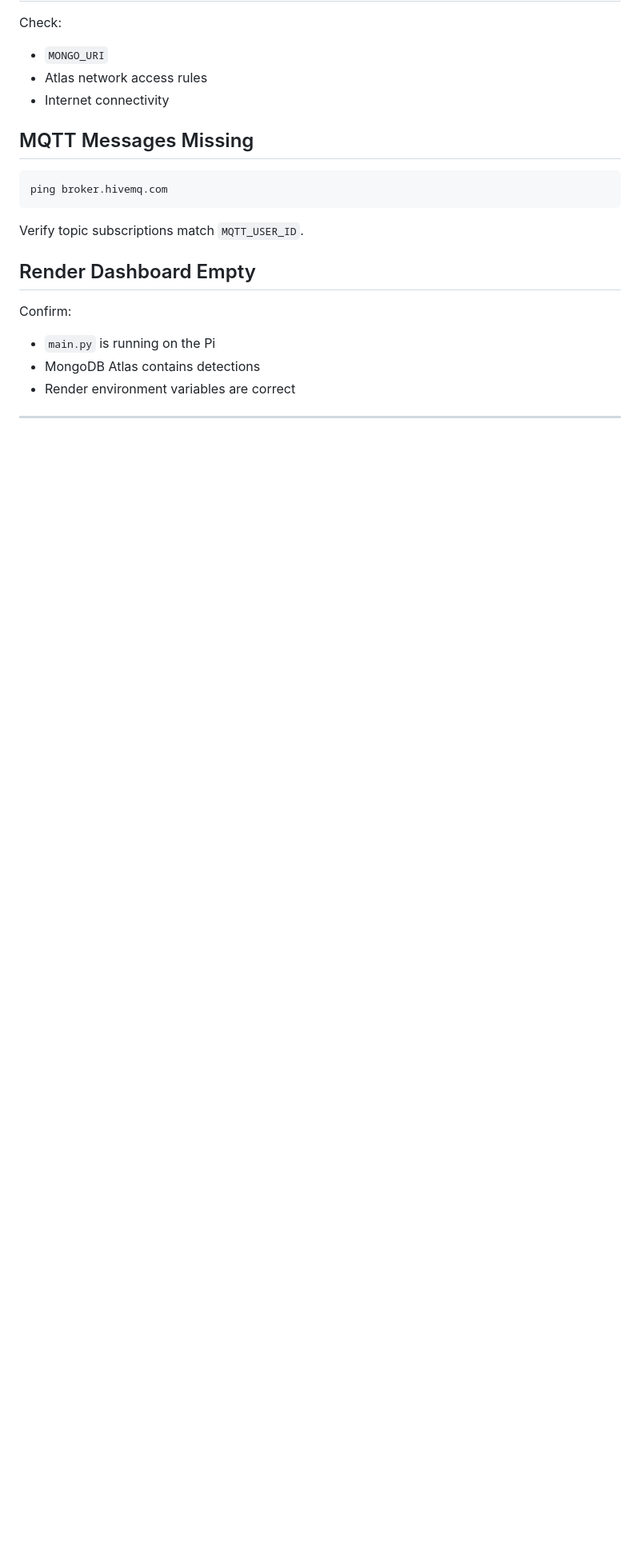
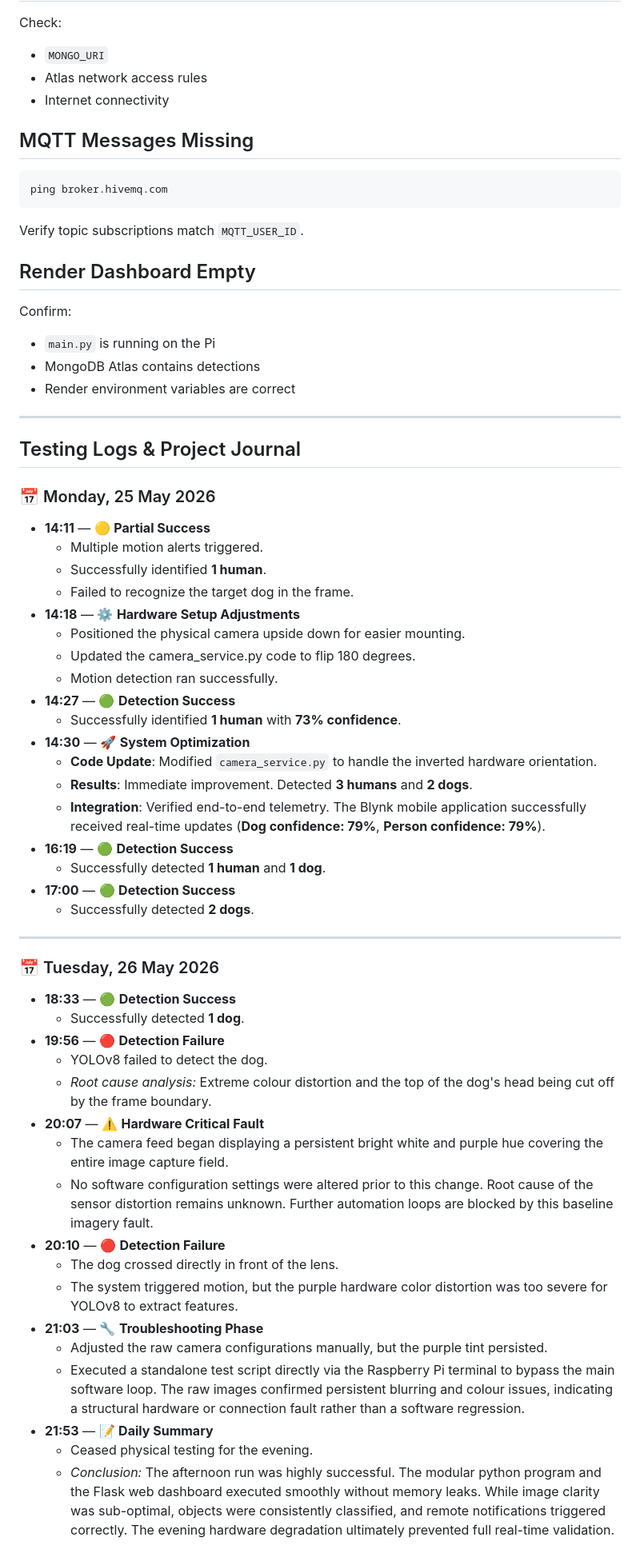
Before and after one commit to Dazzmondo/Networks-IOT-Assignment, a Markdown page: README.md, the part around one of its changes. Shown at 80% size. GitHub-like rendering; blank space fills up the shorter version.

Commit message:
Testing section and sample images added to README

```diff
--- a/README.md
+++ b/README.md
@@ -1083,3 +1084,49 @@ Confirm:
 
 ---
 
+## Testing Logs & Project Journal
+
+### 📅 Monday, 25 May 2026
+
+*   **14:11** — 🟡 **Partial Success**
+    *   Multiple motion alerts triggered.
+    *   Successfully identified **1 human**.
+    *   Failed to recognize the target dog in the frame.
+*   **14:18** — ⚙️ **Hardware Setup Adjustments**
+    *   Positioned the physical camera upside down for easier mounting.
+    *   Updated the camera_service.py code to flip 180 degrees.
+    *   Motion detection ran successfully.
+*   **14:27** — 🟢 **Detection Success**
+    *   Successfully identified **1 human** with **73% confidence**.
+*   **14:30** — 🚀 **System Optimization**
+    *   **Code Update**: Modified `camera_service.py` to handle the inverted hardware orientation.
+    *   **Results**: Immediate improvement. Detected **3 humans** and **2 dogs**.
+    *   **Integration**: Verified end-to-end telemetry. The Blynk mobile application successfully received real-time updates (**Dog confidence: 79%**, **Person confidence: 79%**).
+*   **16:19** — 🟢 **Detection Success**
+    *   Successfully detected **1 human** and **1 dog**.
+*   **17:00** — 🟢 **Detection Success**
+    *   Successfully detected **2 dogs**.
+
+---
+
+### 📅 Tuesday, 26 May 2026
+
+*   **18:33** — 🟢 **Detection Success**
+    *   Successfully detected **1 dog**.
+*   **19:56** — 🔴 **Detection Failure**
+    *   YOLOv8 failed to detect the dog.
+    *   *Root cause analysis:* Extreme colour distortion and the top of the dog's head being cut off by the frame boundary.
+*   **20:07** — ⚠️ **Hardware Critical Fault**
+    *   The camera feed began displaying a persistent bright white and purple hue covering the entire image capture field.
+    *   No software configuration settings were altered prior to this change. Root cause of the sensor distortion remains unknown. Further automation loops are blocked by this baseline imagery fault.
+*   **20:10** — 🔴 **Detection Failure**
+    *   The dog crossed directly in front of the lens.
+    *   The system triggered motion, but the purple hardware color distortion was too severe for YOLOv8 to extract features.
+*   **21:03** — 🔧 **Troubleshooting Phase**
+    *   Adjusted the raw camera configurations manually, but the purple tint persisted.
+    *   Executed a standalone test script directly via the Raspberry Pi terminal to bypass the main software loop. The raw images confirmed persistent blurring and colour issues, indicating a structural hardware or connection fault rather than a software regression.
+*   **21:53** — 📝 **Daily Summary**
+    *   Ceased physical testing for the evening.
+    *   *Conclusion:* The afternoon run was highly successful. The modular python program and the Flask web dashboard executed smoothly without memory leaks. While image clarity was sub-optimal, objects were consistently classified, and remote notifications triggered correctly. The evening hardware degradation ultimately prevented full real-time validation.
+
+
```
Also changed, not shown: other parts of README.md (+10 -0 lines).
